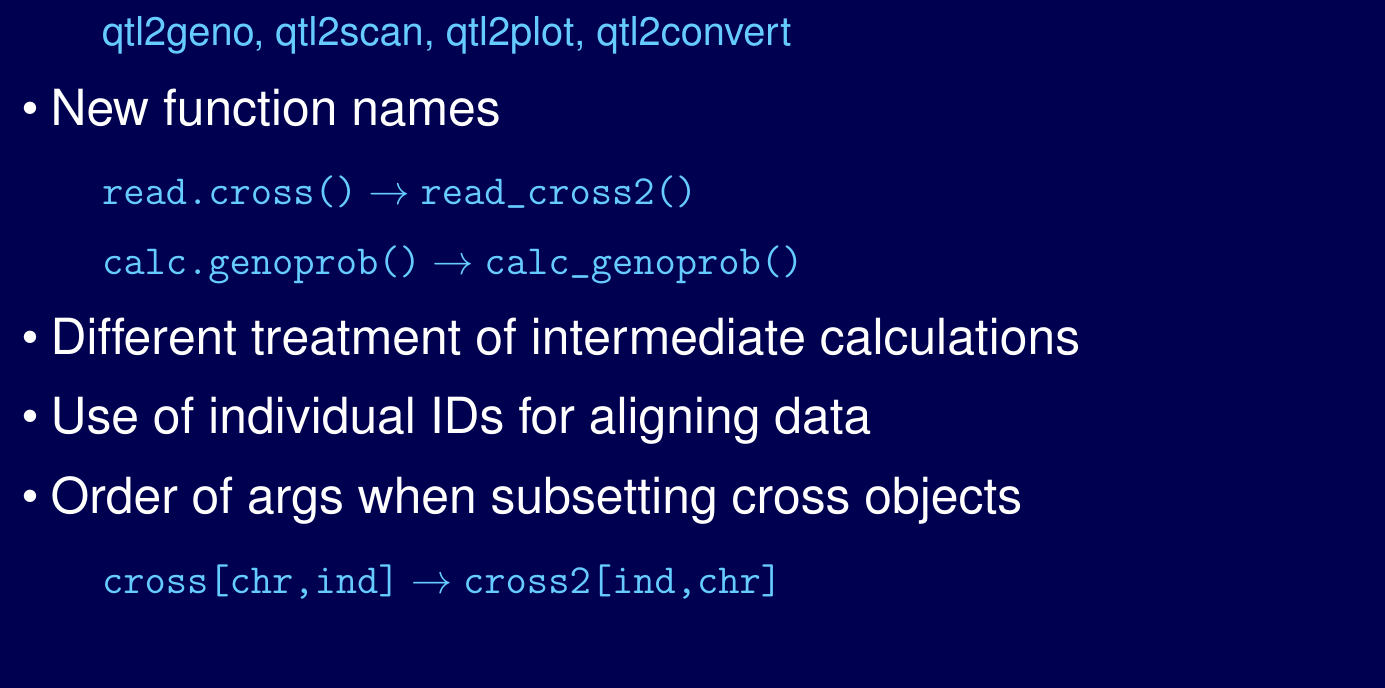
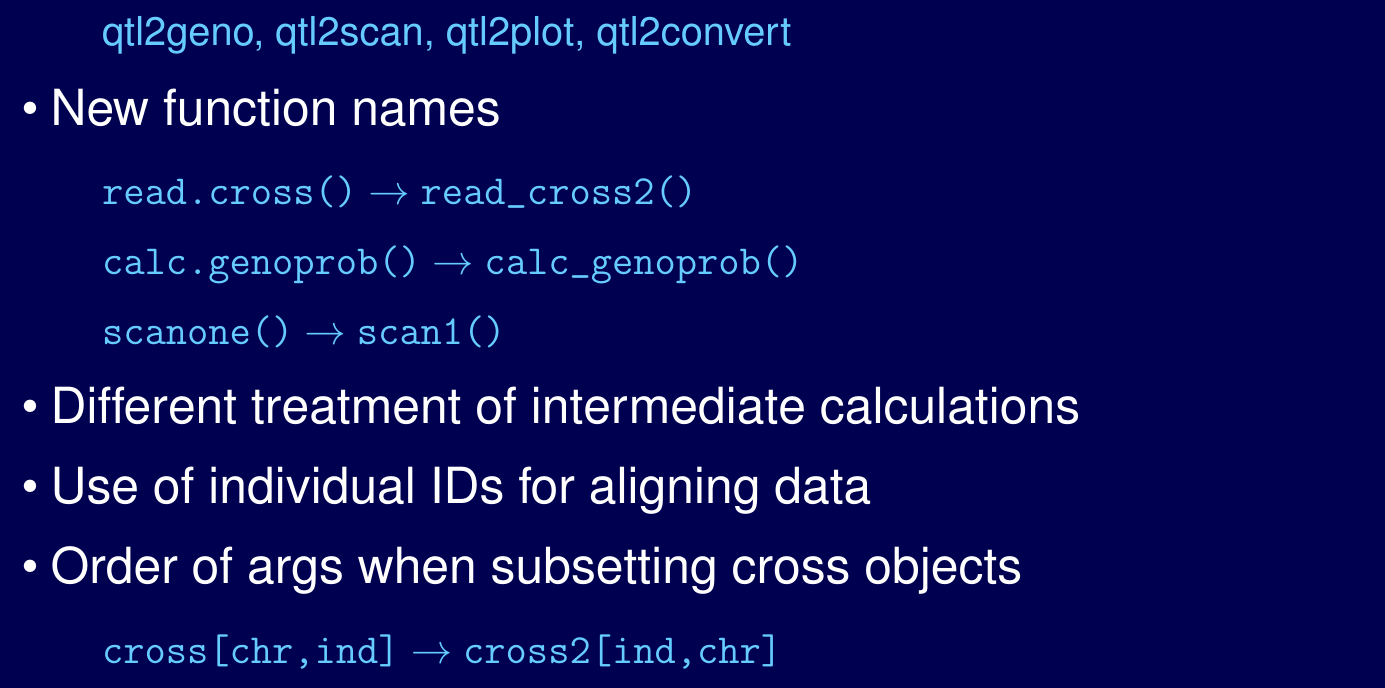
Before and after one commit to kbroman/RqtlWorkshop, a LaTeX document (Slides_Rqtl2/rqtl2_workshop.tex): part of page 3 of 3, cut so that both start at the same text. Compiled offline with LaTeX, dvips and Ghostscript.

Commit message:
Add scanone() -> scan1() on R/qtl vs R/qtl2 slide

```diff
--- a/Slides_Rqtl2/rqtl2_workshop.tex
+++ b/Slides_Rqtl2/rqtl2_workshop.tex
@@ -159,6 +159,7 @@ R/qtl $\rightarrow$ R/qtl2
   \begin{itemize}
   \item[] {\color{myblue} \smallersize \verb|read.cross()| $\rightarrow$ \verb|read_cross2()|}
   \item[] {\color{myblue} \smallersize \verb|calc.genoprob()| $\rightarrow$ \verb|calc_genoprob()|}
+  \item[] {\color{myblue} \smallersize \verb|scanone()| $\rightarrow$ \verb|scan1()|}
   \end{itemize}
 \item Different treatment of intermediate calculations
 \item Use of individual IDs for aligning data
```
Also changed, not shown: Slides_Rqtl2/rqtl2_workshop.pdf (added).
